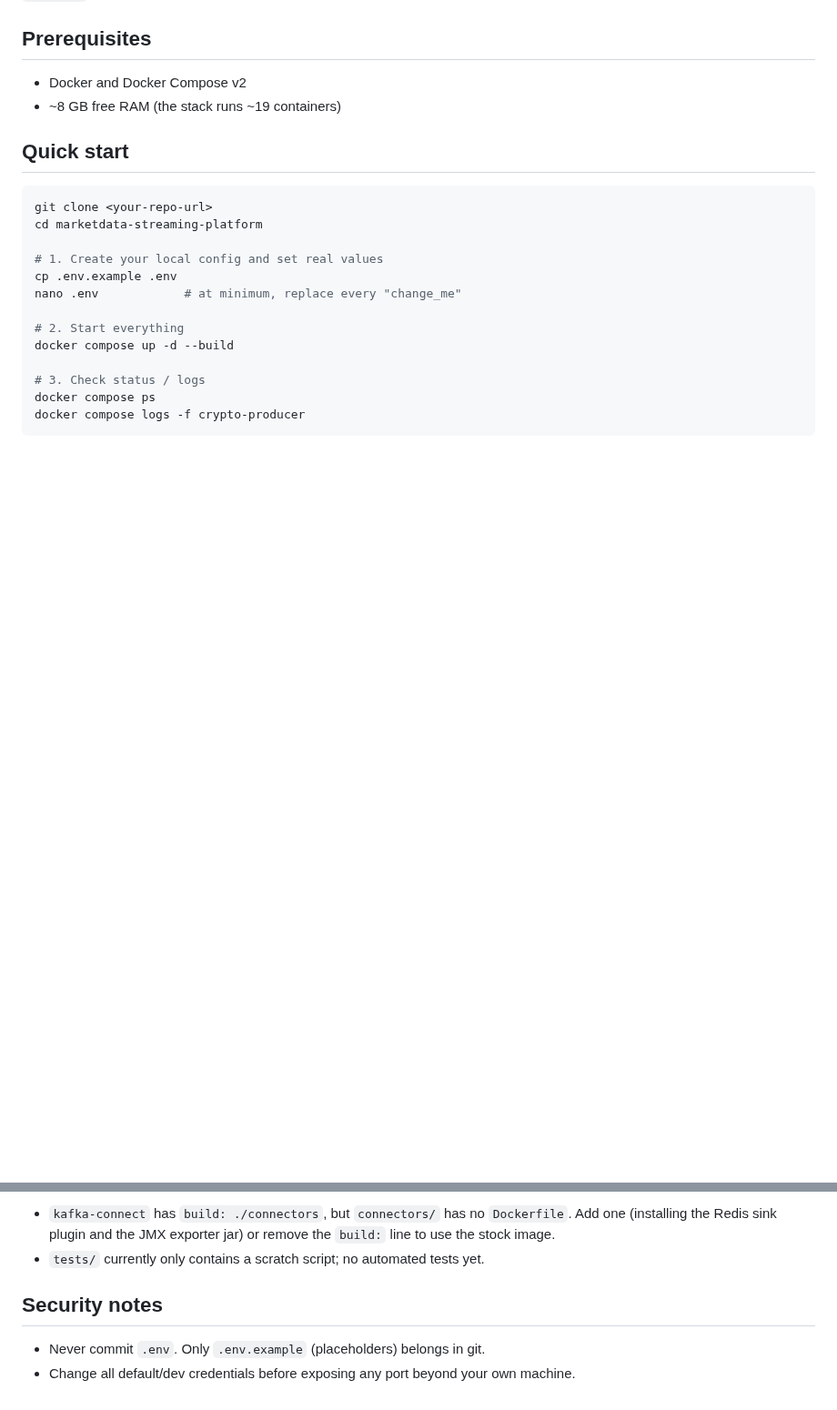
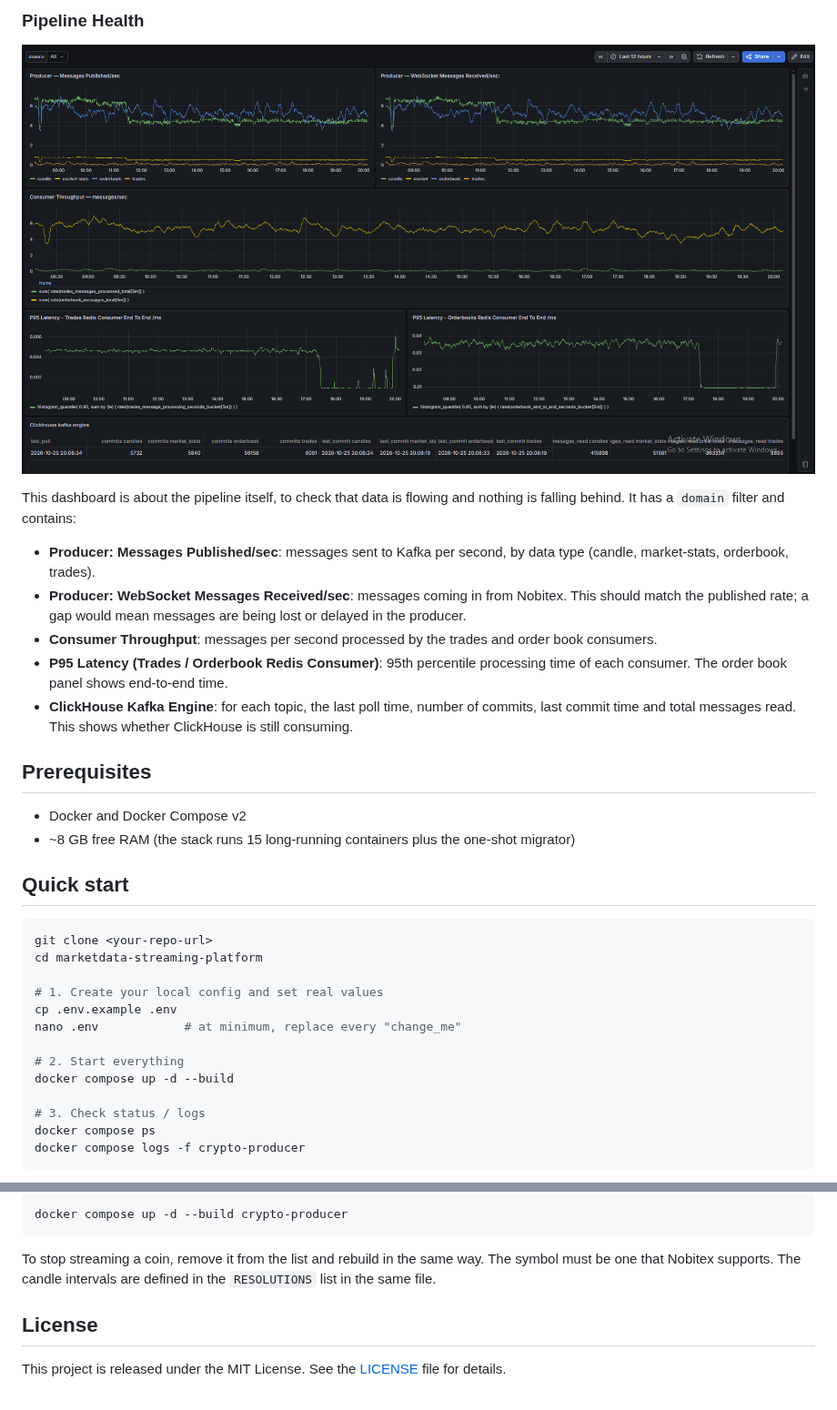
Before and after one commit to amirht37/marketdata-streaming-platform, a Markdown page: README.md, 2 parts joined by grey strips. Shown at 91% size. Rendered like a GitHub page; pictures changed too: docs/pipeline_health.png (added); blank space fills up the shorter version.

````diff
--- a/README.md
+++ b/README.md
@@ -28,7 +59,19 @@ Avro schemas live in `schemas/`.
+### Pipeline Health
+
+![Pipeline Health](docs/pipeline_health.png)
+
+This dashboard is about the pipeline itself, to check that data is flowing and nothing is falling behind. It has a `domain` filter and contains:
+
+- **Producer: Messages Published/sec**: messages sent to Kafka per second, by data type (candle, market-stats, orderbook, trades).
+- **Producer: WebSocket Messages Received/sec**: messages coming in from Nobitex. This should match the published rate; a gap would mean messages are being lost or delayed in the producer.
+- **Consumer Throughput**: messages per second processed by the trades and order book consumers.
+- **P95 Latency (Trades / Orderbook Redis Consumer)**: 95th percentile processing time of each consumer. The order book panel shows end-to-end time.
+- **ClickHouse Kafka Engine**: for each topic, the last poll time, number of commits, last commit time and total messages read. This shows whether ClickHouse is still consuming.
+
 ## Prerequisites
 
 - Docker and Docker Compose v2
-- ~8 GB free RAM (the stack runs ~19 containers)
+- ~8 GB free RAM (the stack runs 15 long-running containers plus the one-shot migrator)
 
 ## Quick start
 
@@ -94,8 +159,10 @@ prometheus/ loki/ promtail/ provisioning/ monitoring/   observability config
 
-- `kafka-connect` has `build: ./connectors`, but `connectors/` has no `Dockerfile`. Add one (installing the Redis sink plugin and the JMX exporter jar) or remove the `build:` line to use the stock image.
-- `tests/` currently only contains a scratch script; no automated tests yet.
+```bash
+docker compose up -d --build crypto-producer
+```
 
-## Security notes
+To stop streaming a coin, remove it from the list and rebuild in the same way. The symbol must be one that Nobitex supports. The candle intervals are defined in the `RESOLUTIONS` list in the same file.
 
-- Never commit `.env`. Only `.env.example` (placeholders) belongs in git.
-- Change all default/dev credentials before exposing any port beyond your own machine.
+## License
+
+This project is released under the MIT License. See the [LICENSE](LICENSE) file for details.
````
Also changed, not shown: other parts of README.md (+84 -31 lines), docs/market_analytics.png (added), 6 other files.
